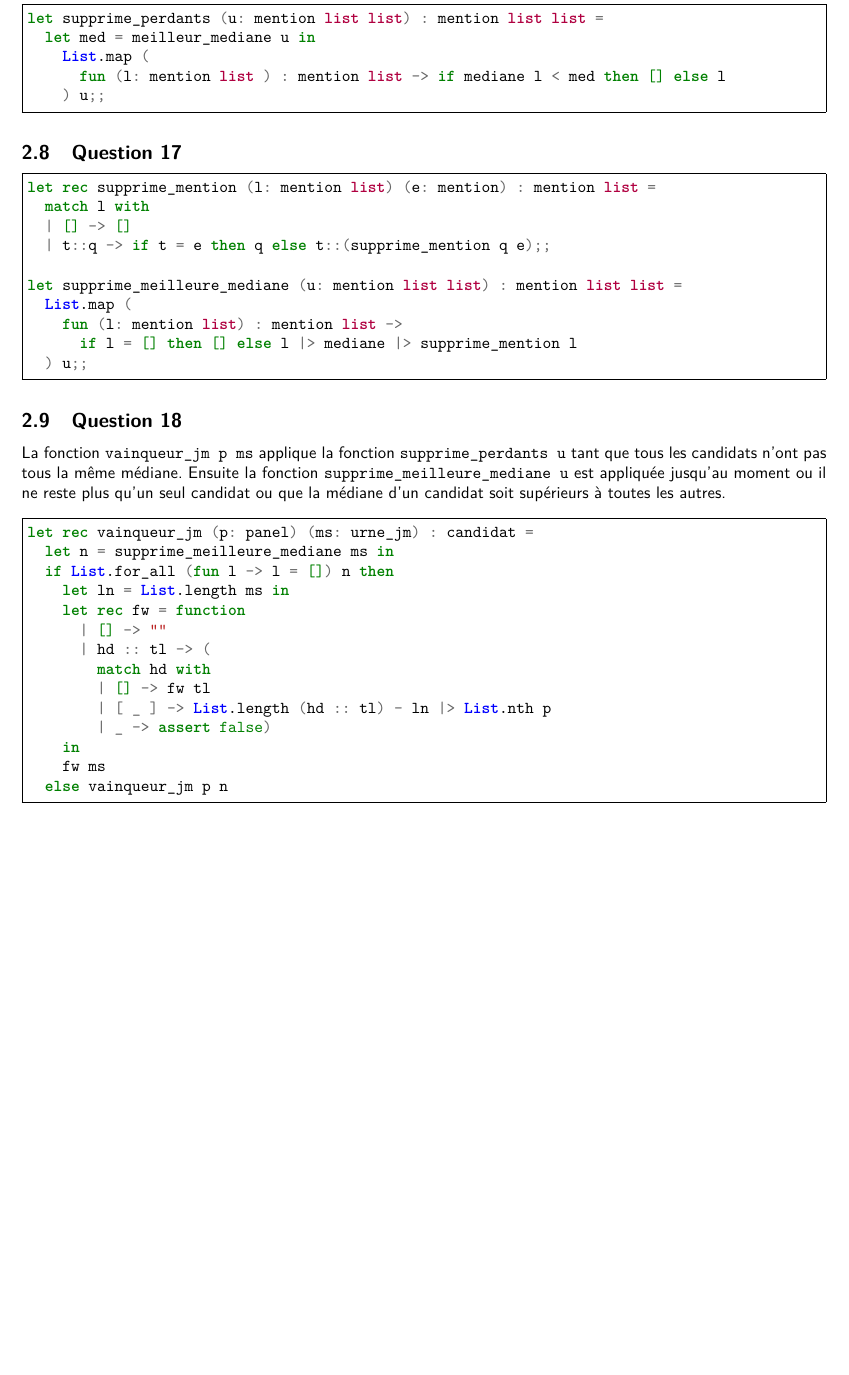
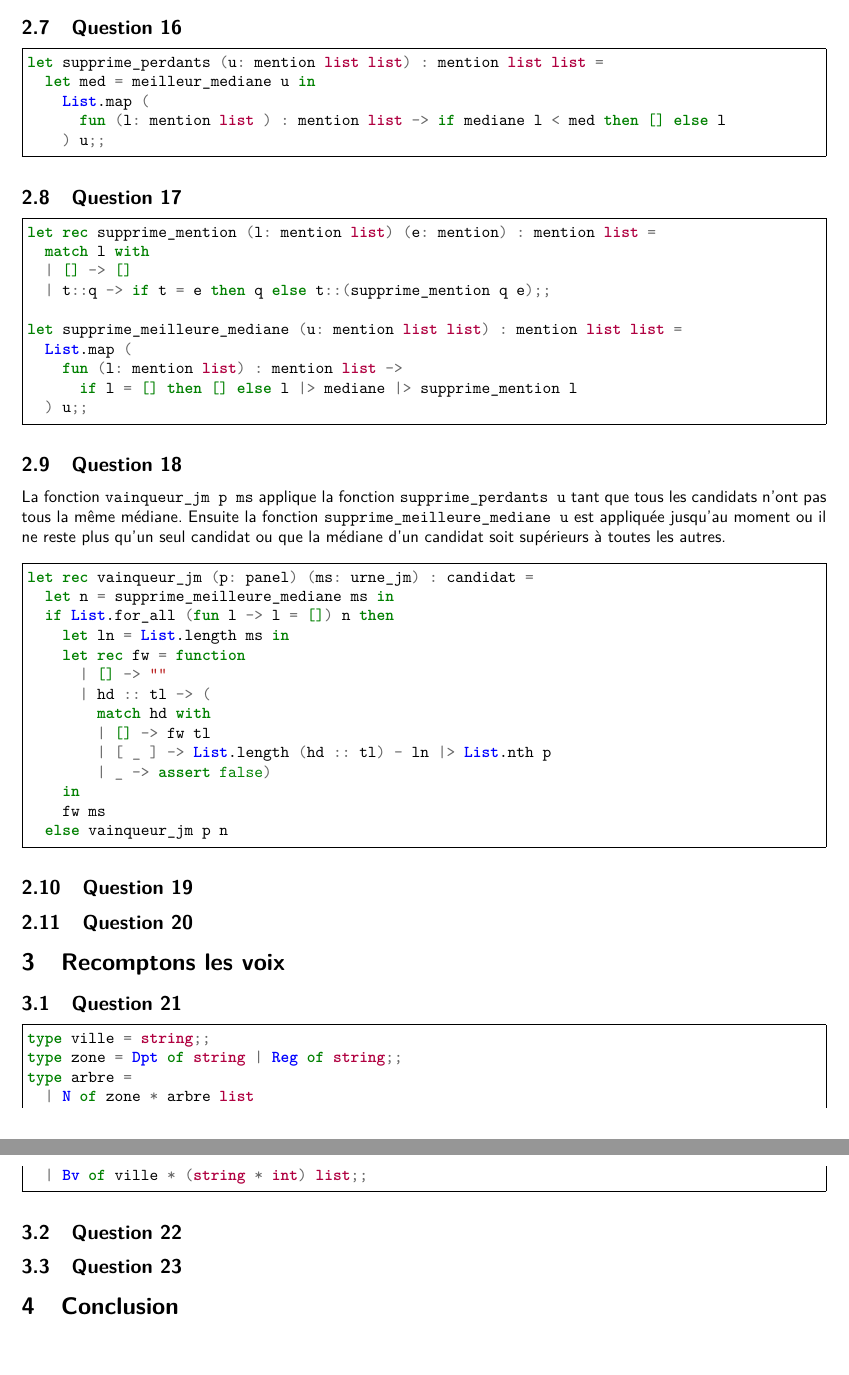
Before and after one commit to programindfr/INF201-Projet, a LaTeX document (tex/CompteRendu.tex): part of page 5 of 5 before the commit and two parts of pages 5 and 6 of 6 after it, the two joined at a grey line, cut at the place of the change, the shorter picture padded with empty space. Compiled offline with pdfLaTeX.

Commit message:
ajout question 21

```diff
--- a/tex/CompteRendu.tex
+++ b/tex/CompteRendu.tex
@@ -466,4 +466,42 @@ let rec vainqueur_jm (p: panel) (ms: urne_jm) : candidat =
 	else vainqueur_jm p n
 \end{minted}
 
+
+
+\subsection{Question 19}
+
+
+
+
+\subsection{Question 20}
+
+
+
+
+\section{Recomptons les voix}
+
+\subsection{Question 21}
+
+\begin{minted}[frame=single]{ocaml}
+type ville = string;;
+type zone = Dpt of string | Reg of string;;
+type arbre =
+	| N of zone * arbre list
+	| Bv of ville * (string * int) list;;
+\end{minted}
+
+
+
+\subsection{Question 22}
+
+
+
+
+\subsection{Question 23}
+
+
+
+
+\section{Conclusion}
+
 \end{document}
```
